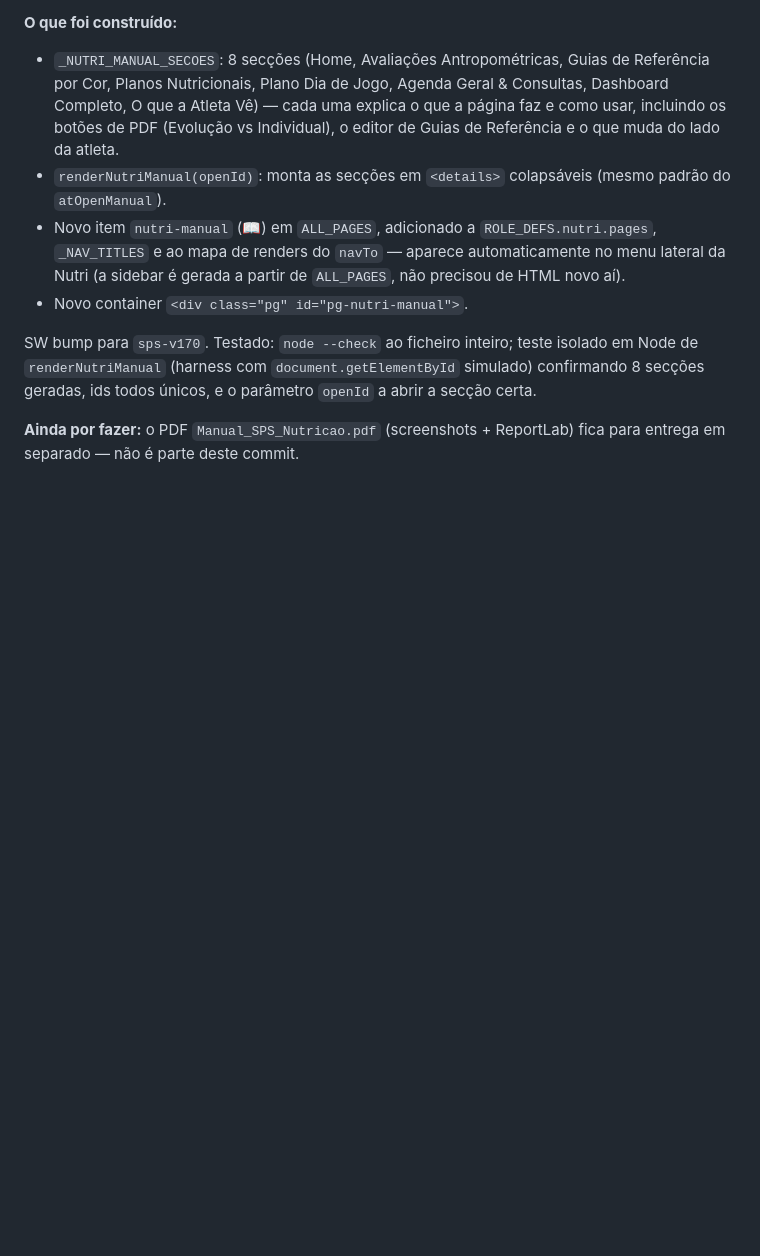
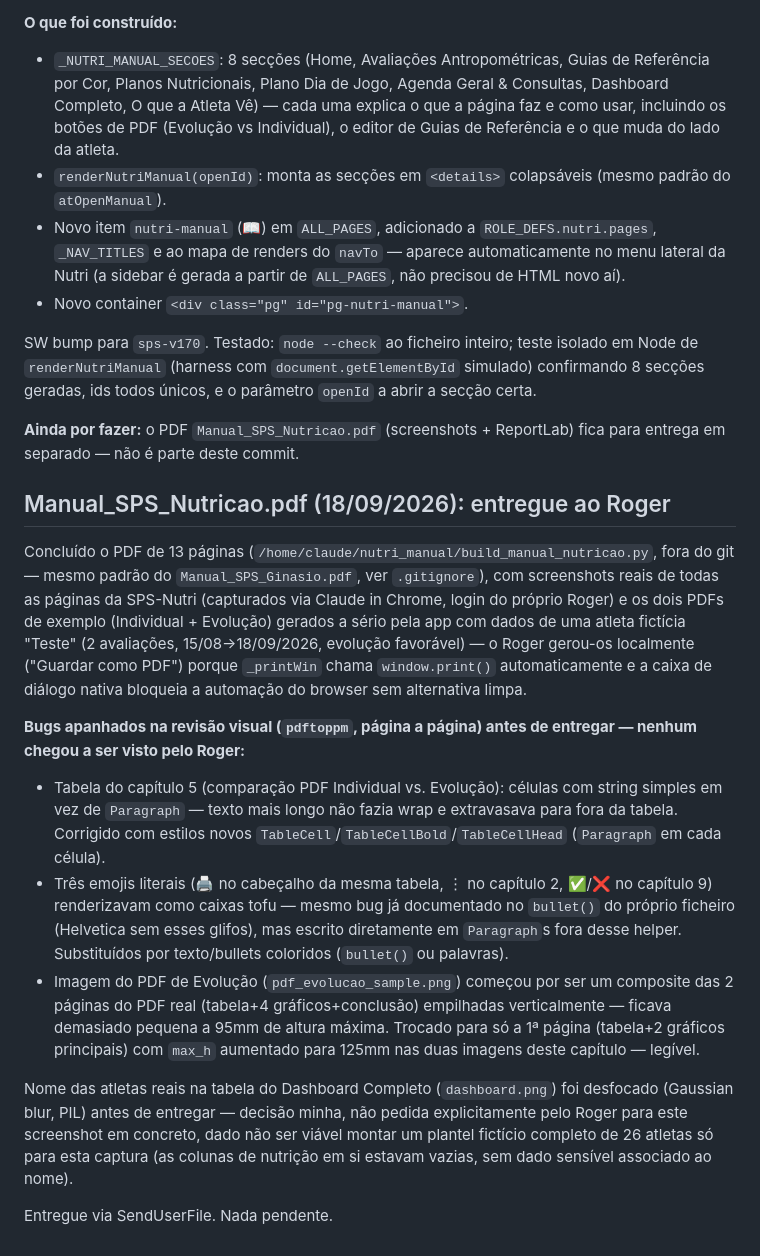
Before and after one commit to RogerPinheiro77/SPS-Sports-Performance, a Markdown page: CLAUDE.md, the part around the change. Drawn GitHub-style; blank space fills up the shorter version.

Commit message:
docs: registar entrega do Manual_SPS_Nutricao.pdf e bugs corrigidos na revisão
Documenta a conclusão do manual PDF de 13 páginas (screenshots reais +
PDFs de exemplo gerados pelo Roger), os 3 bugs de layout/glifos apanhados
e corrigidos na revisão visual antes de entregar, e a decisão de desfocar
nomes reais de atletas no screenshot do Dashboard Completo.

```diff
--- a/CLAUDE.md
+++ b/CLAUDE.md
@@ -1152,3 +1152,41 @@ simulado) confirmando 8 secções geradas, ids todos únicos, e o parâmetro
 
 **Ainda por fazer:** o PDF `Manual_SPS_Nutricao.pdf` (screenshots + ReportLab)
 fica para entrega em separado — não é parte deste commit.
+
+## Manual_SPS_Nutricao.pdf (18/09/2026): entregue ao Roger
+
+Concluído o PDF de 13 páginas (`/home/claude/nutri_manual/build_manual_nutricao.py`,
+fora do git — mesmo padrão do `Manual_SPS_Ginasio.pdf`, ver `.gitignore`),
+com screenshots reais de todas as páginas da SPS-Nutri (capturados via Claude
+in Chrome, login do próprio Roger) e os dois PDFs de exemplo (Individual +
+Evolução) gerados a sério pela app com dados de uma atleta fictícia "Teste"
+(2 avaliações, 15/08→18/09/2026, evolução favorável) — o Roger gerou-os
+localmente ("Guardar como PDF") porque `_printWin` chama `window.print()`
+automaticamente e a caixa de diálogo nativa bloqueia a automação do browser
+sem alternativa limpa.
+
+**Bugs apanhados na revisão visual (`pdftoppm`, página a página) antes de
+entregar — nenhum chegou a ser visto pelo Roger:**
+- Tabela do capítulo 5 (comparação PDF Individual vs. Evolução): células
+  com string simples em vez de `Paragraph` — texto mais longo não fazia
+  wrap e extravasava para fora da tabela. Corrigido com estilos novos
+  `TableCell`/`TableCellBold`/`TableCellHead` (`Paragraph` em cada célula).
+- Três emojis literais (🖨️ no cabeçalho da mesma tabela, ⋮ no capítulo 2,
+  ✅/❌ no capítulo 9) renderizavam como caixas tofu — mesmo bug já
+  documentado no `bullet()` do próprio ficheiro (Helvetica sem esses
+  glifos), mas escrito diretamente em `Paragraph`s fora desse helper.
+  Substituídos por texto/bullets coloridos (`bullet()` ou palavras).
+- Imagem do PDF de Evolução (`pdf_evolucao_sample.png`) começou por ser um
+  composite das 2 páginas do PDF real (tabela+4 gráficos+conclusão)
+  empilhadas verticalmente — ficava demasiado pequena a 95mm de altura
+  máxima. Trocado para só a 1ª página (tabela+2 gráficos principais) com
+  `max_h` aumentado para 125mm nas duas imagens deste capítulo — legível.
+
+Nome das atletas reais na tabela do Dashboard Completo (`dashboard.png`)
+foi desfocado (Gaussian blur, PIL) antes de entregar — decisão minha, não
+pedida explicitamente pelo Roger para este screenshot em concreto, dado
+não ser viável montar um plantel fictício completo de 26 atletas só para
+esta captura (as colunas de nutrição em si estavam vazias, sem dado
+sensível associado ao nome).
+
+Entregue via SendUserFile. Nada pendente.
```
